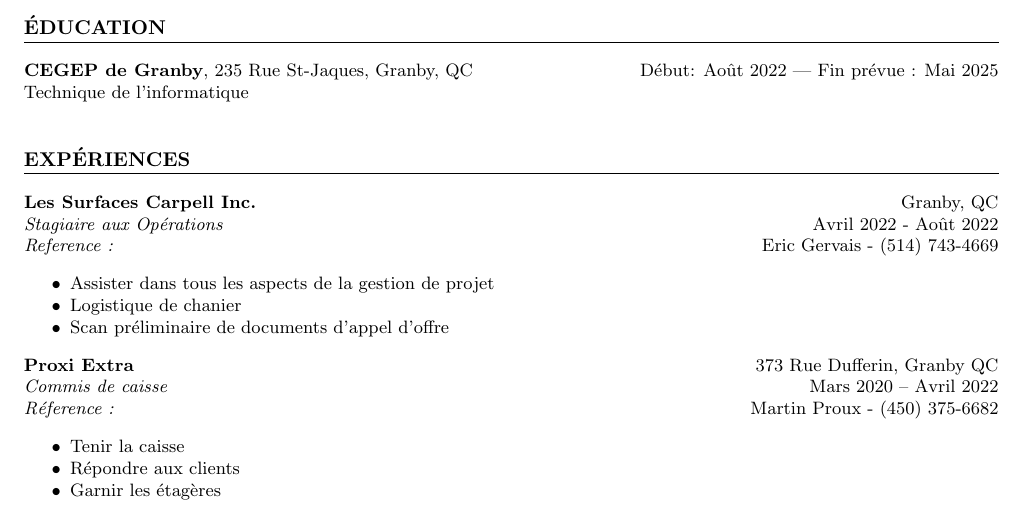
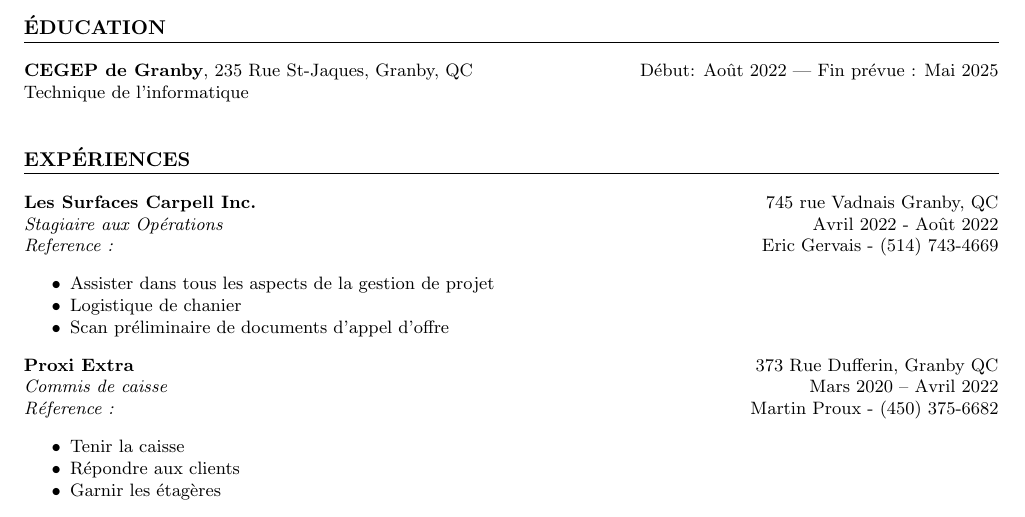
Before and after one commit to wazzaii/resume, a LaTeX CV (resume.tex): part of the page, cut so that both start at the same text. Compiled offline with pdfLaTeX.

Commit message:
added Carpell adress

```diff
--- a/resume.tex
+++ b/resume.tex
@@ -37,7 +37,7 @@
 % Experience Section
 \section*{EXPÉRIENCES}
 \noindent
-\textbf{Les Surfaces Carpell Inc.} \hfill Granby, QC\\
+\textbf{Les Surfaces Carpell Inc.} \hfill 745 rue Vadnais Granby, QC\\
 \textit{Stagiaire aux Opérations} \hfill Avril 2022 - Août 2022 \\
 \textit{Reference : } \hfill Eric Gervais - (514) 743-4669
 
```
Also changed, not shown: resume.pdf.
